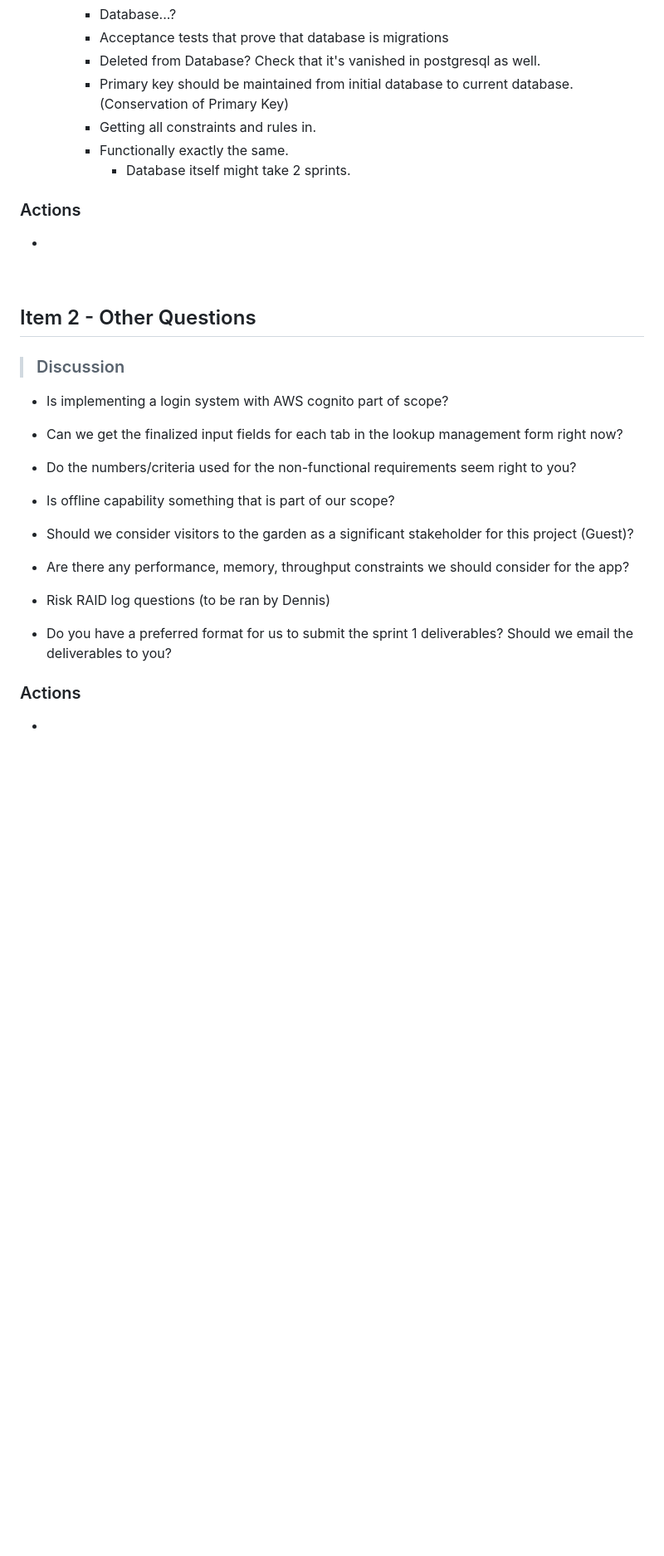
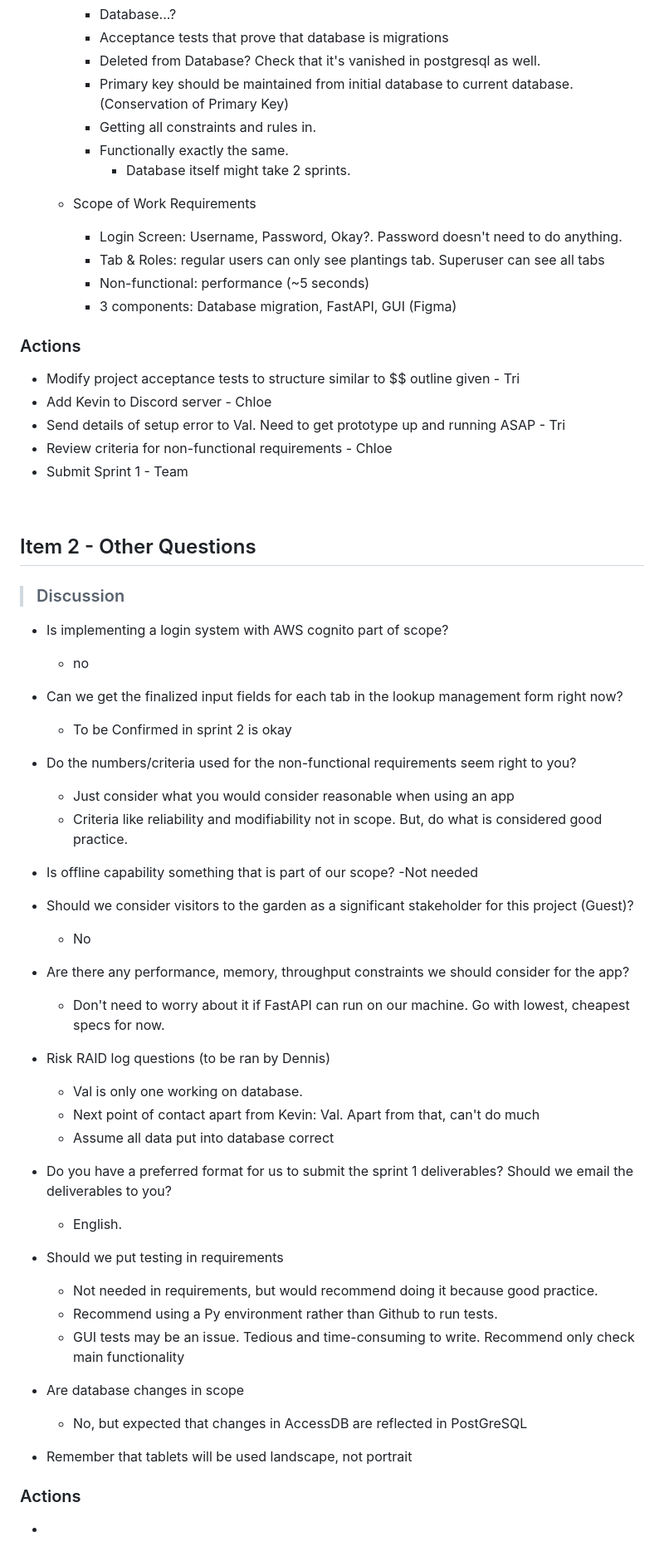
Before and after one commit to chloetychang/cits3200-group-49, a Markdown page: Meetings/Week 4/Client Meeting 2 & Brief.md, the part around the change printed below. Shown: that part at 83% size. Rendered like a GitHub page; blank space fills up the shorter version.

Commit message:
Tri meeting minutes switch

```diff
--- a/Meetings/Week 4/Client Meeting 2 & Brief.md
+++ b/Meetings/Week 4/Client Meeting 2 & Brief.md
@@ -74,28 +74,59 @@
         - Functionally exactly the same.
             - Database itself might take 2 sprints.
 
+    - Scope of Work Requirements
+        - Login Screen: Username, Password, Okay?. Password doesn't need to do anything.
+        - Tab & Roles: regular users can only see plantings tab. Superuser can see all tabs
+        - Non-functional: performance (~5 seconds)
+        - 3 components: Database migration, FastAPI, GUI (Figma)
+
  ### Actions
- -
+ - Modify project acceptance tests to structure similar to $$ outline given - Tri
+ - Add Kevin to Discord server - Chloe
+ - Send details of setup error to Val. Need to get prototype up and running ASAP - Tri
+ - Review criteria for non-functional requirements - Chloe
+ - Submit Sprint 1 - Team
 <br>
 
 ## Item 2 - Other Questions
 > **<Description>**
 > ### Discussion
  - Is implementing a login system with AWS cognito part of scope?
+    - no
 
  - Can we get the finalized input fields for each tab in the lookup management form right now?
+    - To be Confirmed in sprint 2 is okay
 
  - Do the numbers/criteria used for the non-functional requirements seem right to you?
+    - Just consider what you would consider reasonable when using an app
+    - Criteria like reliability and modifiability not in scope. But, do what is considered good practice.
 
  - Is offline capability something that is part of our scope?
+    -Not needed
 
  - Should we consider visitors to the garden as a significant stakeholder for this project (Guest)?
+    - No
 
  - Are there any performance, memory, throughput constraints we should consider for the app?
+    - Don't need to worry about it if FastAPI can run on our machine. Go with lowest, cheapest specs for now.
 
  - Risk RAID log questions (to be ran by Dennis)
+    - Val is only one working on database.
+    - Next point of contact apart from Kevin: Val. Apart from that, can't do much
+    - Assume all data put into database correct
 
  - Do you have a preferred format for us to submit the sprint 1 deliverables? Should we email the deliverables to you?
+    - English.
+
+ - Should we put testing in requirements
+    - Not needed in requirements, but would recommend doing it because good practice.
+    - Recommend using a Py environment rather than Github to run tests.
+    - GUI tests may be an issue. Tedious and time-consuming to write. Recommend only check main functionality
+
+ - Are database changes in scope
+    - No, but expected that changes in AccessDB are reflected in PostGreSQL
+
+ - Remember that tablets will be used landscape, not portrait
 
  ### Actions
  -
```
Also changed, not shown: other parts of Meetings/Week 4/Client Meeting 2 & Brief.md (+4 -4 lines).
